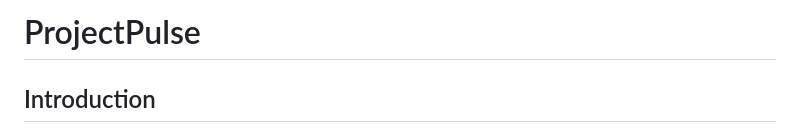
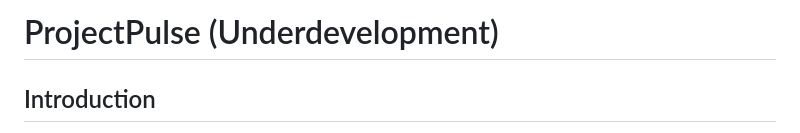
Before and after one commit to shoibDev/ProjectPulse, a Markdown page: README.md, the part around the change. Rendered like a GitHub page.

```diff
--- a/README.md
+++ b/README.md
@@ -1,4 +1,4 @@
-# ProjectPulse
+# ProjectPulse (Underdevelopment)
 
 ## Introduction
 ProjectPulse is a robust bug tracking system designed to facilitate efficient project management and issue resolution. Built with Spring Boot, React.js, TypeScript, and PostgreSQL, this system ensures secure and efficient handling of project data and user interactions.
```
